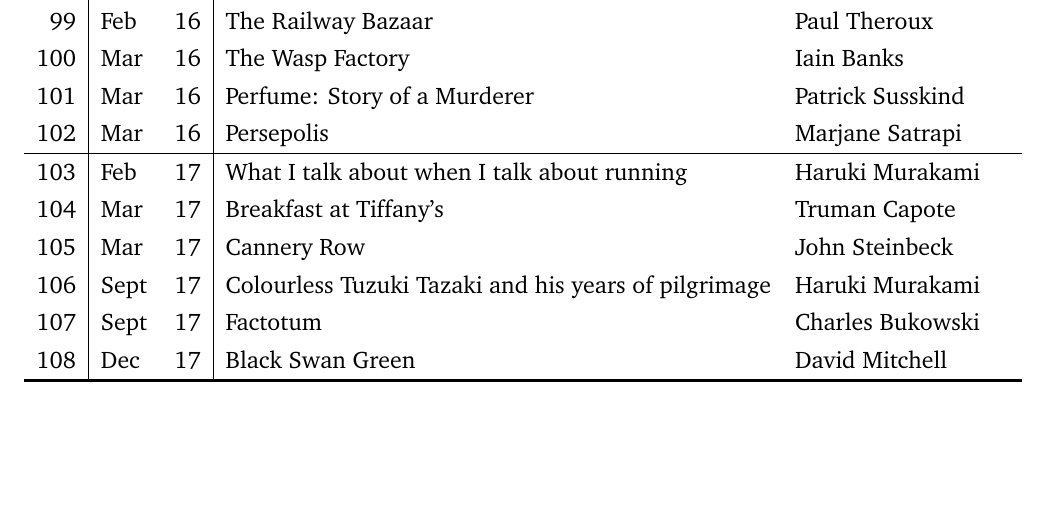
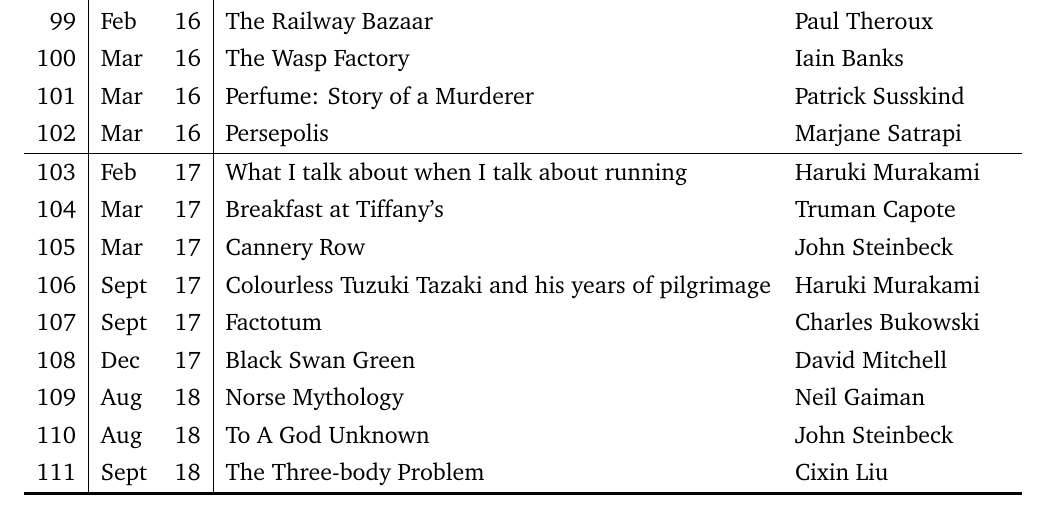
Before and after one commit to scphall/books, a LaTeX document (main.tex, which reads books.tex): part of page 3 of 3, cut so that both start at the same text, the shorter picture padded with empty space. Compiled offline with LaTeX, dvips and Ghostscript.

Commit message:
Added some

```diff
--- a/books.tex
+++ b/books.tex
@@ -132,6 +132,9 @@
     \bn&\sep & 17 & Colourless Tuzuki Tazaki and his years of pilgrimage & Haruki Murakami \\
     \bn&\sep & 17 & Factotum & Charles Bukowski \\
     \bn&\dec & 17 & Black Swan Green & David Mitchell \\
+    \bn&\aug & 18 & Norse Mythology & Neil Gaiman \\
+    \bn&\aug & 18 & To A God Unknown & John Steinbeck \\
+    \bn&\sep & 18 & The Three-body Problem & Cixin Liu \\
     \hlinewd{1.5pt}
     %\bottomrule
     % the crying of
```
